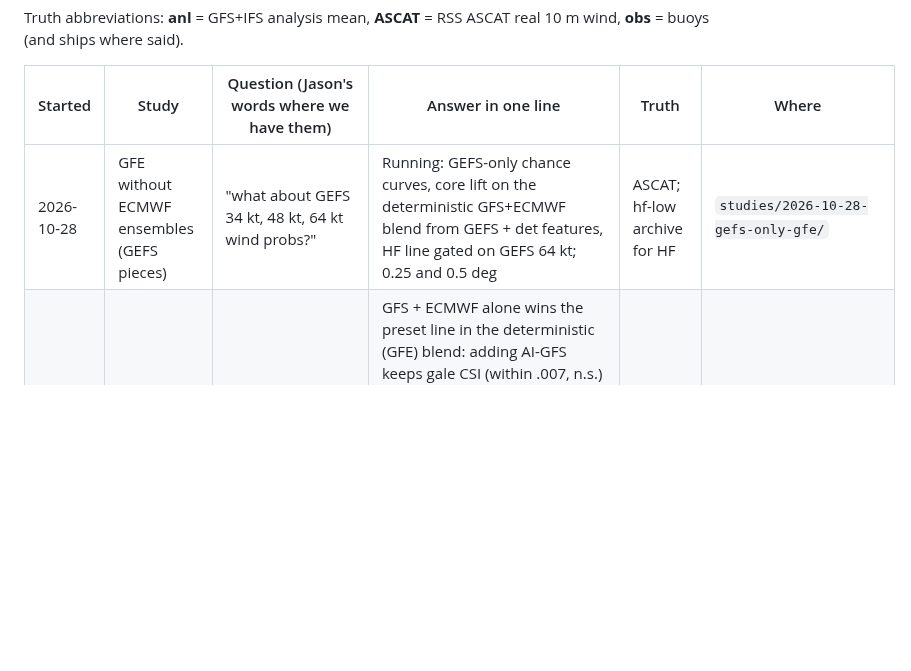
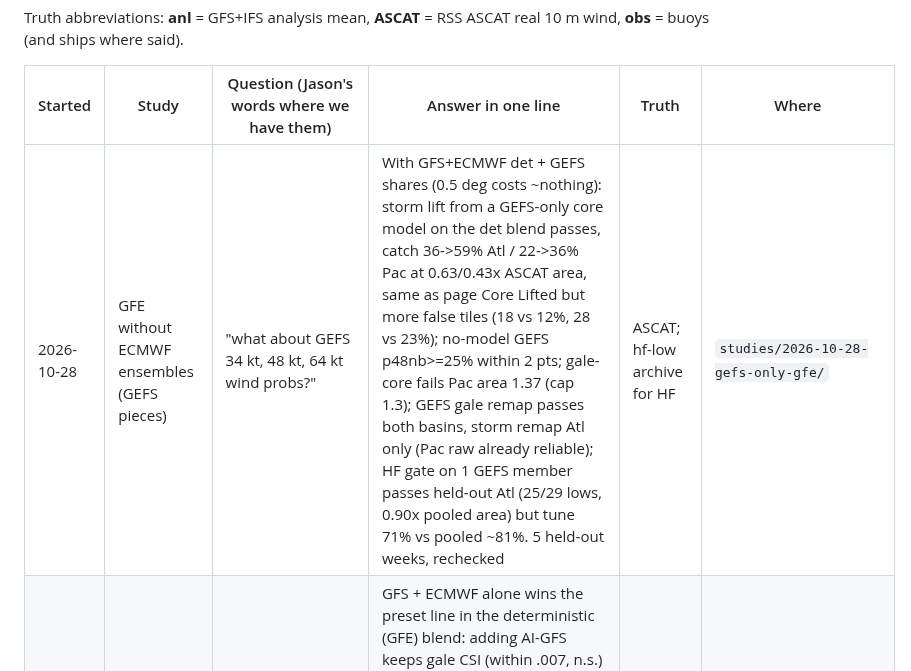
Before and after one commit to jkrek17/marine-research, a Markdown page: STUDIES.md, the part around the change. GitHub-like rendering; blank space fills up the shorter version.

```diff
--- a/STUDIES.md
+++ b/STUDIES.md
@@ -6,7 +6,7 @@ Truth abbreviations: **anl** = GFS+IFS analysis mean, **ASCAT** = RSS ASCAT real
 
 | Started | Study | Question (Jason's words where we have them) | Answer in one line | Truth | Where |
 |---|---|---|---|---|---|
-| 2026-10-28 | GFE without ECMWF ensembles (GEFS pieces) | "what about GEFS 34 kt, 48 kt, 64 kt wind probs?" | Running: GEFS-only chance curves, core lift on the deterministic GFS+ECMWF blend from GEFS + det features, HF line gated on GEFS 64 kt; 0.25 and 0.5 deg | ASCAT; hf-low archive for HF | `studies/2026-10-28-gefs-only-gfe/` |
+| 2026-10-28 | GFE without ECMWF ensembles (GEFS pieces) | "what about GEFS 34 kt, 48 kt, 64 kt wind probs?" | With GFS+ECMWF det + GEFS shares (0.5 deg costs ~nothing): storm lift from a GEFS-only core model on the det blend passes, catch 36->59% Atl / 22->36% Pac at 0.63/0.43x ASCAT area, same as page Core Lifted but more false tiles (18 vs 12%, 28 vs 23%); no-model GEFS p48nb>=25% within 2 pts; gale-core fails Pac area 1.37 (cap 1.3); GEFS gale remap passes both basins, storm remap Atl only (Pac raw already reliable); HF gate on 1 GEFS member passes held-out Atl (25/29 lows, 0.90x pooled area) but tune 71% vs pooled ~81%. 5 held-out weeks, rechecked | ASCAT; hf-low archive for HF | `studies/2026-10-28-gefs-only-gfe/` |
 | 2026-10-28 | AI-GFS in the GFE blend | "I have the AI-GFS, not the AIFS" / "yes lets try it. deterministic" | GFS + ECMWF alone wins the preset line in the deterministic (GFE) blend: adding AI-GFS keeps gale CSI (within .007, n.s.) but loses 2-5 pts storm catch (Atl 37->32-34%, Pac 22->17-19%), while cutting Pac gale false alarms .31->.25-.27; AI-GFS beats AIFS as the AI member (AIFS costs ~10 pts storm catch). AI-GFS alone ~6 kt under ASCAT at gales, no cold-air shortfall. 5 held-out weeks, 835 cases, recomputed independently | ASCAT, buoys | `studies/2026-10-28-aigfs-in-gfe-blend/` |
 | 2026-10-19 | Storm Twins (lab) | "we can do the analogs too" | Passes: the 30 nearest ERA5 storms (other seasons) to a GFS f024 storm-centred pattern give a hurricane-force share with Brier skill vs climatology +0.088 (positive in all 5 seasons 2021-22..2025-26), ROC 0.80, reliability slope 1.23 (rule 0.8-1.25); reads low above 30% (32% stated, 50% verified; 99 fixes). 18,167 fixes, 836 HF; ERA5 gust class is a proxy. Library and patch code shared in `rk.twins` | ERA5 proxy | `studies/2026-10-19-storm-twins/` |
 | 2026-10-19 | Bomb watch, day 5-7 (lab) | "Id also be interested in the bomb watch, but for day 5-7" | Day 5 passes, day 6-7 do not (pre-set rule): the share of GEFS/ENS/AIFS ENS members bombing a low (1 Bergeron in 24 h) within 500 km has held-out Brier skill vs climatology +0.31 [+0.08, +0.42] / +0.22 [+0.05, +0.30] / +0.14 [+0.05, +0.20] at +120/+144/+168 h and beats the GFS, ECMWF and AIFS yes/no at every lead (those score below climatology), but above ~35% it reads low at day 6-7 (stated 40-50% verified 81% at day 6; reliability slope 1.33/1.43 vs 0.8-1.25). 119 held-out runs, 17 weeks; ~60 analysed bombs a year per basin | anl | `studies/2026-10-19-bomb-d5-7/` |
```
Also changed, not shown: LESSONS.md (+2 -0 lines), studies/2026-10-28-gefs-only-gfe/findings.md (added, +41 -0 lines).
